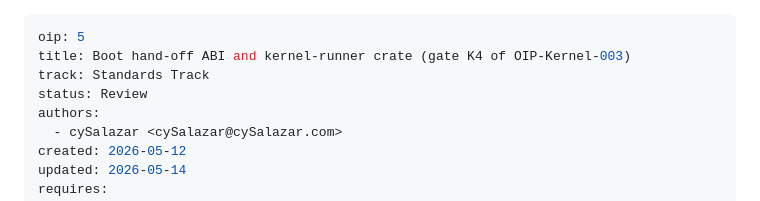
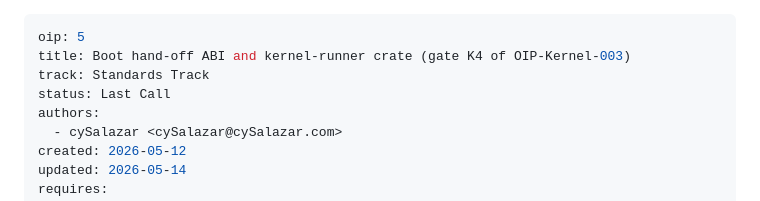
Before and after one commit to CySalazar/omni, a Markdown page: oips/oip-kernel-005.md, the part around the change. Drawn GitHub-style.

```diff
--- a/oips/oip-kernel-005.md
+++ b/oips/oip-kernel-005.md
@@ -2,7 +2,7 @@
 oip: 5
 title: Boot hand-off ABI and kernel-runner crate (gate K4 of OIP-Kernel-003)
 track: Standards Track
-status: Review
+status: Last Call
 authors:
   - cySalazar <cySalazar@cySalazar.com>
 created: 2026-05-12
```
Also changed, not shown: oips/oip-kernel-012.md (+1 -1 lines).
